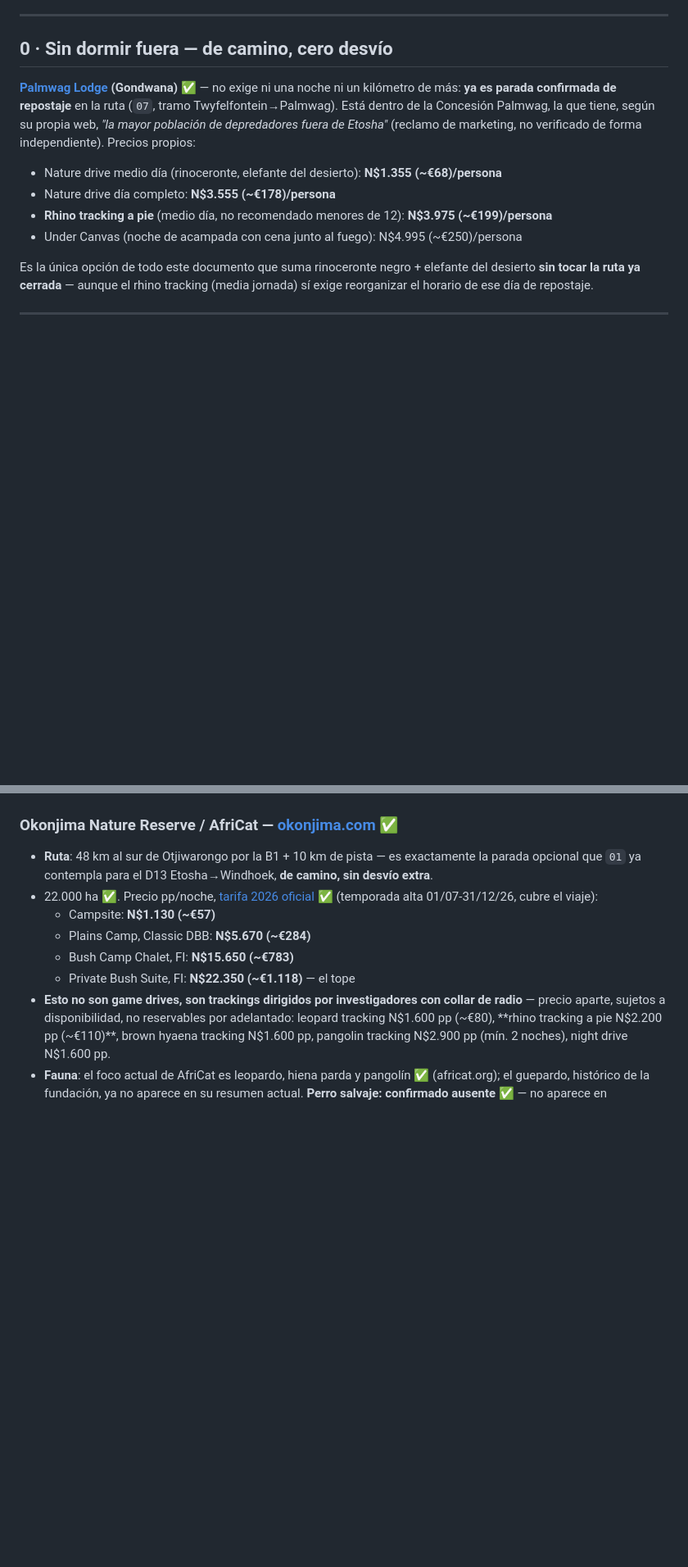
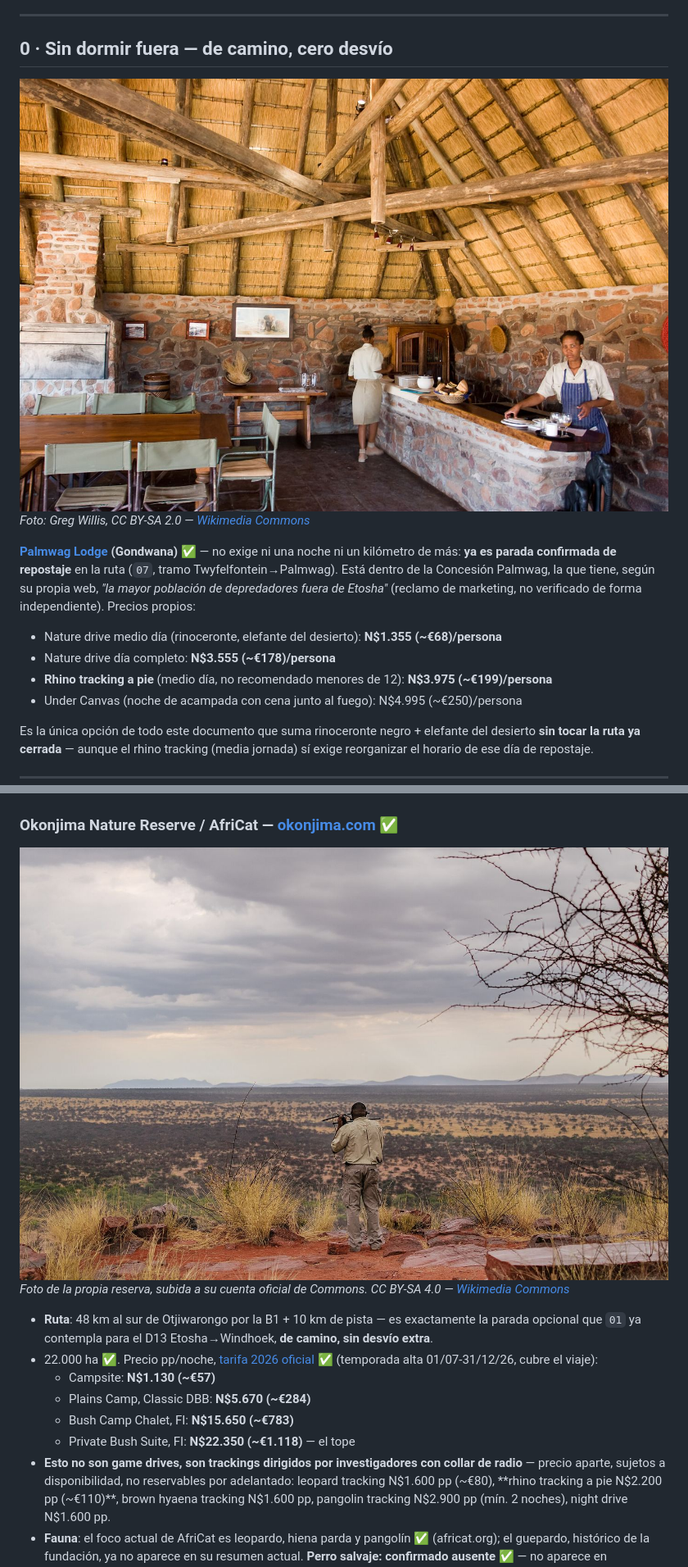
Before and after one commit to morandeirachema/namibia, a Markdown page: reservas-privadas-vs-etosha.md, 2 parts joined by grey strips. Shown at 82% size. Rendered like a GitHub page; pictures changed too: img/lugares/okonjima.jpg (added), img/lugares/palmwag.jpg (added); blank space fills up the shorter version.

```diff
--- a/reservas-privadas-vs-etosha.md
+++ b/reservas-privadas-vs-etosha.md
@@ -26,6 +30,9 @@ secundaria concordante · ❌ sin verificar. Conversión N$→€ con la convenc
 ---
 
 ## 0 · Sin dormir fuera — de camino, cero desvío
+
+![El comedor de Palmwag Lodge, en Damaraland](img/lugares/palmwag.jpg)
+*Foto: Greg Willis, CC BY-SA 2.0 — [Wikimedia Commons](https://commons.wikimedia.org/wiki/File:Interior_of_lodge_(3690395368).jpg)*
 
 **[Palmwag Lodge](https://gondwana-collection.com/accommodation/palmwag-lodge) (Gondwana)** ✅ — no
 exige ni una noche ni un kilómetro de más: **ya es parada confirmada de repostaje** en la ruta
@@ -92,6 +111,10 @@ horario de ese día de repostaje.
 
 ### Okonjima Nature Reserve / AfriCat — [okonjima.com](https://okonjima.com/) ✅
 
+![Mirador al atardecer sobre Okonjima Nature Reserve](img/lugares/okonjima.jpg)
+*Foto de la propia reserva, subida a su cuenta oficial de Commons. CC BY-SA 4.0 —
+[Wikimedia Commons](https://commons.wikimedia.org/wiki/File:Okonjima_Nature_Reserve.jpg)*
+
 - **Ruta**: 48 km al sur de Otjiwarongo por la B1 + 10 km de pista — es exactamente la parada
   opcional que `01` ya contempla para el D13 Etosha→Windhoek, **de camino, sin desvío extra**.
 - 22.000 ha ✅. Precio pp/noche, [tarifa 2026 oficial](https://okonjima.com/wp-content/uploads/2026/08/Okonjima-Rack-Rates-2026-.pdf)
```
Also changed, not shown: other parts of reservas-privadas-vs-etosha.md (+28 -0 lines), img/lugares/hobatere.jpg (added), img/lugares/ongava.jpg (added), img/lugares/onguma.jpg (added), 3 other files.
